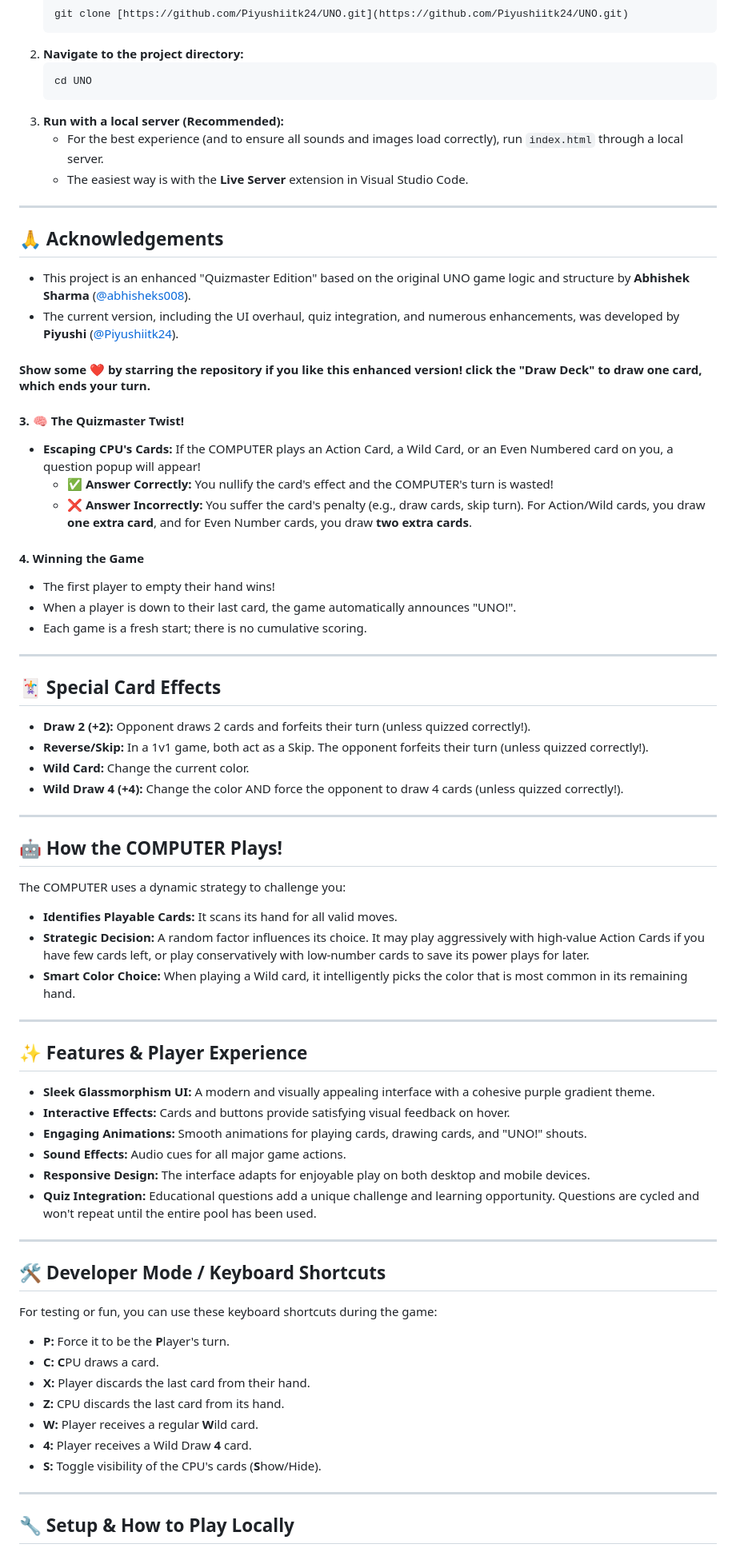
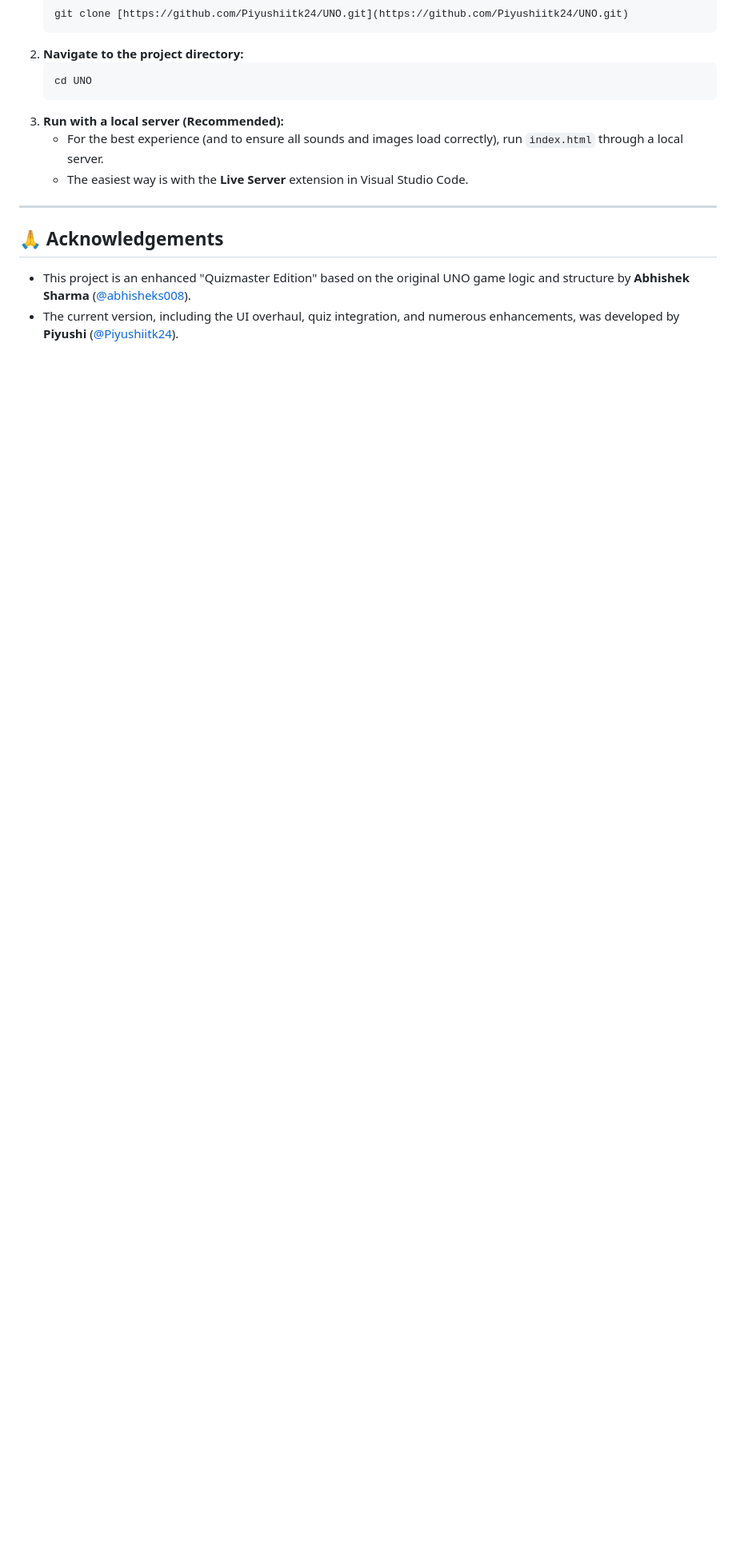
Before and after one commit to Piyushiitk24/UNO, a Markdown page: README.md, the part around the change printed below. Shown: that part at 80% size. GitHub-like rendering; blank space fills up the shorter version.

Commit message:
Refactor README.md for improved structure and clarity

```diff
--- a/README.md
+++ b/README.md
@@ -152,61 +109,3 @@ While the game is best played online via the live demo link, you can also run it
 * This project is an enhanced "Quizmaster Edition" based on the original UNO game logic and structure by **Abhishek Sharma** ([@abhisheks008](https://github.com/abhisheks008)).
 * The current version, including the UI overhaul, quiz integration, and numerous enhancements, was developed by **Piyushi** ([@Piyushiitk24](https://github.com/Piyushiitk24)).
 
-#### Show some ❤️ by starring the repository if you like this enhanced version! click the "Draw Deck" to draw one card, which ends your turn.
-
-#### 3.  **🧠 The Quizmaster Twist!**
-* **Escaping CPU's Cards:** If the COMPUTER plays an Action Card, a Wild Card, or an Even Numbered card on you, a question popup will appear!
-    * ✅ **Answer Correctly:** You nullify the card's effect and the COMPUTER's turn is wasted!
-    * ❌ **Answer Incorrectly:** You suffer the card's penalty (e.g., draw cards, skip turn). For Action/Wild cards, you draw **one extra card**, and for Even Number cards, you draw **two extra cards**.
-
-#### 4.  **Winning the Game**
-* The first player to empty their hand wins!
-* When a player is down to their last card, the game automatically announces "UNO!".
-* Each game is a fresh start; there is no cumulative scoring.
-
----
-
-## 🃏 Special Card Effects
-
-* **Draw 2 (+2):** Opponent draws 2 cards and forfeits their turn (unless quizzed correctly!).
-* **Reverse/Skip:** In a 1v1 game, both act as a Skip. The opponent forfeits their turn (unless quizzed correctly!).
-* **Wild Card:** Change the current color.
-* **Wild Draw 4 (+4):** Change the color AND force the opponent to draw 4 cards (unless quizzed correctly!).
-
----
-## 🤖 How the COMPUTER Plays!
-
-The COMPUTER uses a dynamic strategy to challenge you:
-
-* **Identifies Playable Cards:** It scans its hand for all valid moves.
-* **Strategic Decision:** A random factor influences its choice. It may play aggressively with high-value Action Cards if you have few cards left, or play conservatively with low-number cards to save its power plays for later.
-* **Smart Color Choice:** When playing a Wild card, it intelligently picks the color that is most common in its remaining hand.
-
----
-
-## ✨ Features & Player Experience
-
-* **Sleek Glassmorphism UI:** A modern and visually appealing interface with a cohesive purple gradient theme.
-* **Interactive Effects:** Cards and buttons provide satisfying visual feedback on hover.
-* **Engaging Animations:** Smooth animations for playing cards, drawing cards, and "UNO!" shouts.
-* **Sound Effects:** Audio cues for all major game actions.
-* **Responsive Design:** The interface adapts for enjoyable play on both desktop and mobile devices.
-* **Quiz Integration:** Educational questions add a unique challenge and learning opportunity. Questions are cycled and won't repeat until the entire pool has been used.
-
----
-## 🛠️ Developer Mode / Keyboard Shortcuts
-
-For testing or fun, you can use these keyboard shortcuts during the game:
-
-* **P:** Force it to be the **P**layer's turn.
-* **C:** **C**PU draws a card.
-* **X:** Player discards the last card from their hand.
-* **Z:** CPU discards the last card from its hand.
-* **W:** Player receives a regular **W**ild card.
-* **4:** Player receives a Wild Draw **4** card.
-* **S:** Toggle visibility of the CPU's cards (**S**how/Hide).
-
----
-
-## 🔧 Setup & How to Play Locally
-
```
Also changed, not shown: other parts of README.md (+8 -71 lines).
